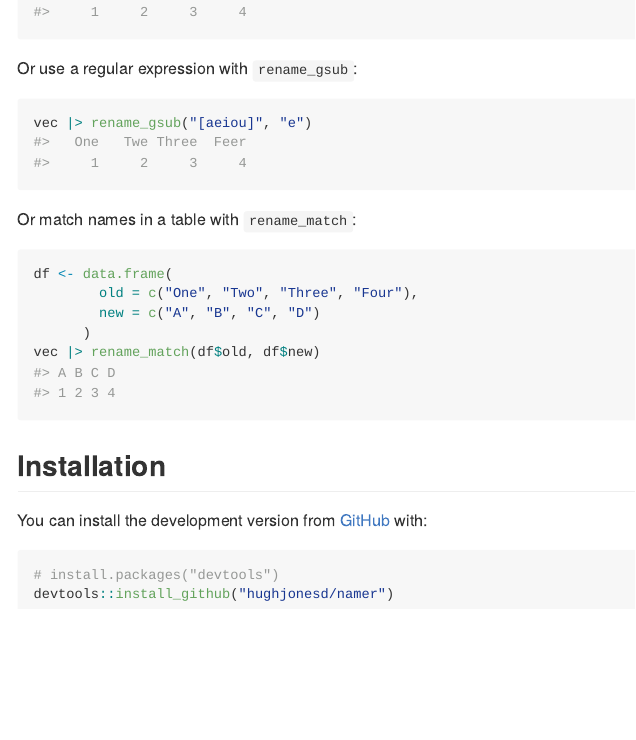
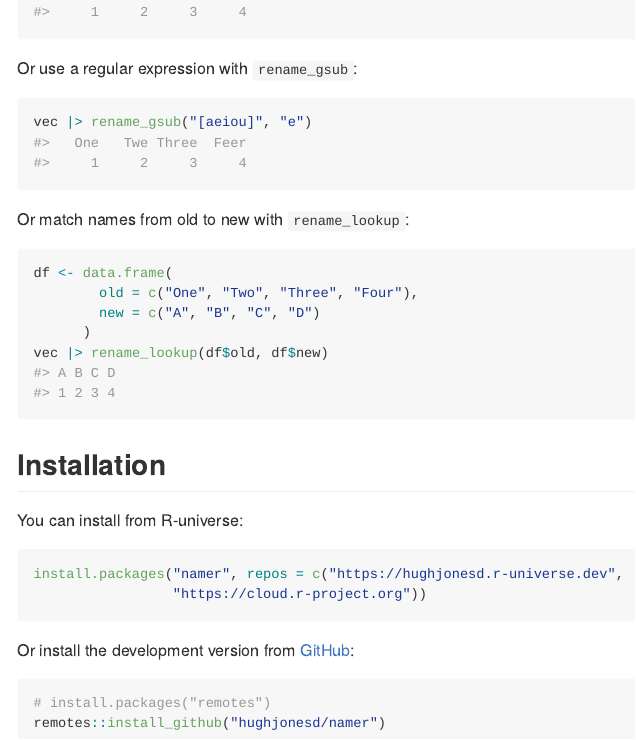
Before and after one commit to hughjonesd/namer, an R Markdown document (README.Rmd): the page in a window 1100 px wide, from 1840 px down before the commit and from 1860 px down after it, so that both start at the same text. The pictures show the output file README.md that the author committed with the source, drawn offline in the style of GitHub; badge pictures from the web are left out.

Commit message:
Rename `rename_match()` to `rename_lookup()` and rename arguments.

````diff
--- a/README.Rmd
+++ b/README.Rmd
@@ -100,21 +100,28 @@ Or use a regular expression with `rename_gsub`:
 vec |> rename_gsub("[aeiou]", "e")
 ```
 
-Or match names in a table with `rename_match`:
+Or match names from old to new with `rename_lookup`:
 
 ```{r}
 df <- data.frame(
         old = c("One", "Two", "Three", "Four"),
         new = c("A", "B", "C", "D")
       )
-vec |> rename_match(df$old, df$new)
+vec |> rename_lookup(df$old, df$new)
 ```
 
 ## Installation
 
-You can install the development version from [GitHub](https://github.com/) with:
+You can install from R-universe:
 
 ``` r
-# install.packages("devtools")
-devtools::install_github("hughjonesd/namer")
+install.packages("namer", repos = c("https://hughjonesd.r-universe.dev",
+                 "https://cloud.r-project.org"))
 ```
+
+Or install the development version from [GitHub](https://github.com/):
+
+``` r
+# install.packages("remotes")
+remotes::install_github("hughjonesd/namer")
+```
````
Also changed, not shown: NEWS.md (+1 -0 lines), R/rename.R (+12 -11 lines), README.md, 4 other files.
